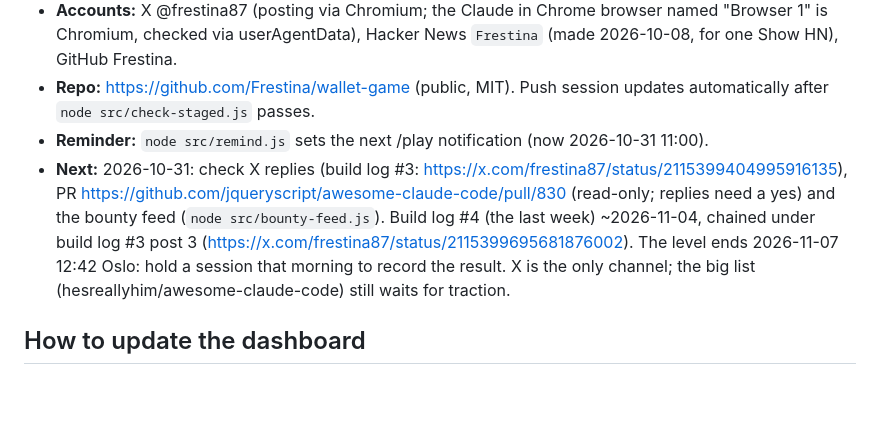
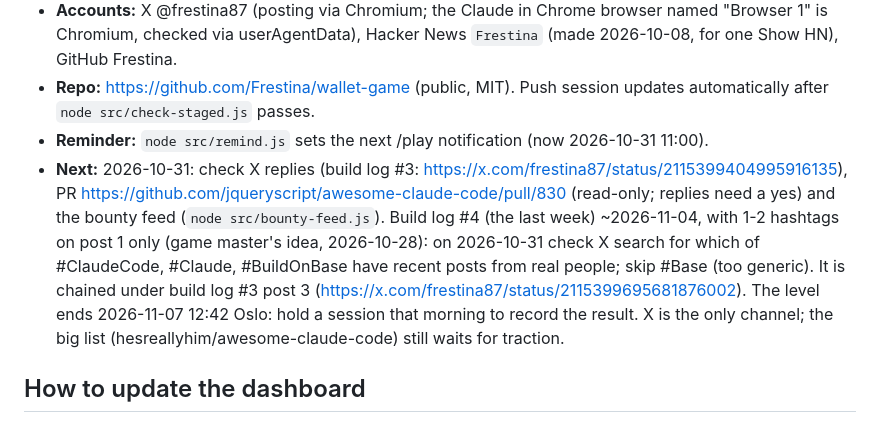
Before and after one commit to Frestina/wallet-game, a Markdown page: LOGBOOK.md, the part around the change. Rendered like a GitHub page; blank space fills up the shorter version.

Commit message:
Plan hashtags for build log #4
Co-Authored-By: Claude Opus 5.5 <noreply@anthropic.com>

```diff
--- a/LOGBOOK.md
+++ b/LOGBOOK.md
@@ -13,7 +13,7 @@ thinking behind them.
 - **Accounts:** X @frestina87 (posting via Chromium; the Claude in Chrome browser named "Browser 1" is Chromium, checked via userAgentData), Hacker News `Frestina` (made 2026-10-08, for one Show HN), GitHub Frestina.
 - **Repo:** https://github.com/Frestina/wallet-game (public, MIT). Push session updates automatically after `node src/check-staged.js` passes.
 - **Reminder:** `node src/remind.js` sets the next /play notification (now 2026-10-31 11:00).
-- **Next:** 2026-10-31: check X replies (build log #3: https://x.com/frestina87/status/2115399404995916135), PR https://github.com/jqueryscript/awesome-claude-code/pull/830 (read-only; replies need a yes) and the bounty feed (`node src/bounty-feed.js`). Build log #4 (the last week) ~2026-11-04, chained under build log #3 post 3 (https://x.com/frestina87/status/2115399695681876002). The level ends 2026-11-07 12:42 Oslo: hold a session that morning to record the result. X is the only channel; the big list (hesreallyhim/awesome-claude-code) still waits for traction.
+- **Next:** 2026-10-31: check X replies (build log #3: https://x.com/frestina87/status/2115399404995916135), PR https://github.com/jqueryscript/awesome-claude-code/pull/830 (read-only; replies need a yes) and the bounty feed (`node src/bounty-feed.js`). Build log #4 (the last week) ~2026-11-04, with 1-2 hashtags on post 1 only (game master's idea, 2026-10-28): on 2026-10-31 check X search for which of #ClaudeCode, #Claude, #BuildOnBase have recent posts from real people; skip #Base (too generic). It is chained under build log #3 post 3 (https://x.com/frestina87/status/2115399695681876002). The level ends 2026-11-07 12:42 Oslo: hold a session that morning to record the result. X is the only channel; the big list (hesreallyhim/awesome-claude-code) still waits for traction.
 
 ## How to update the dashboard
 
```
